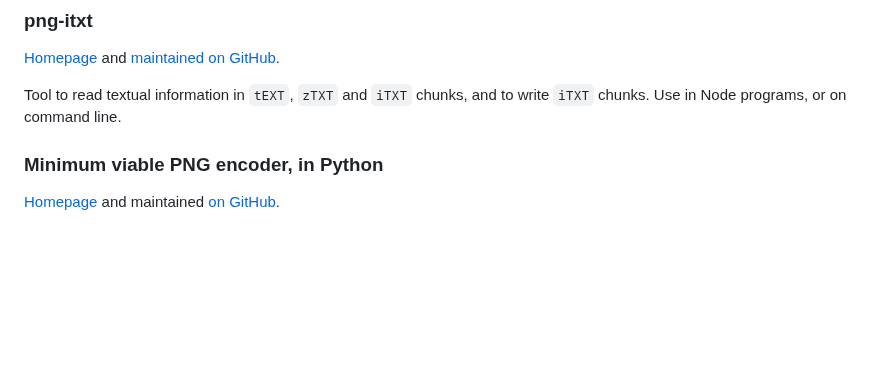
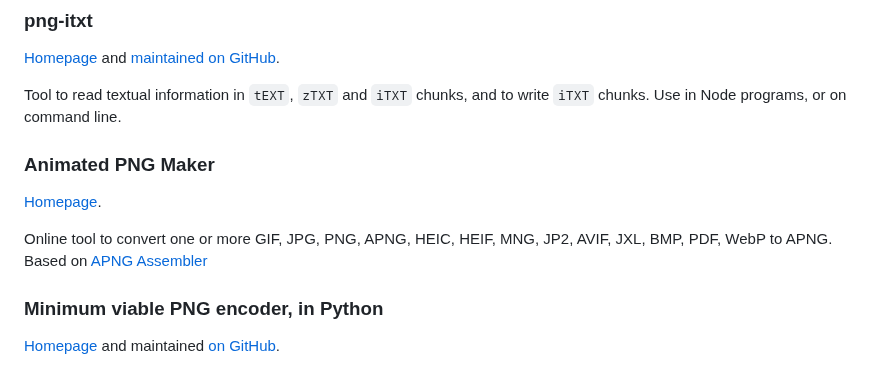
Before and after one commit to w3c/png, a Markdown page: tools.md, the part around the change. Drawn GitHub-style; blank space fills up the shorter version.

Commit message:
[tools] Add Animated PNG Maker

```diff
--- a/tools.md
+++ b/tools.md
@@ -42,6 +42,12 @@ Command-line tool in C++ to insert (and optionally, overwrite) a `cICP` chunk in
 [Homepage](https://github.com/finnp/png-itxt/blob/master/readme.md) and [maintained on GitHub](https://github.com/finnp/png-itxt).
 
 Tool to read textual information in `tEXT`, `zTXT` and `iTXT` chunks, and to write `iTXT` chunks. Use in Node programs, or on command line.
+
+### Animated PNG Maker
+
+[Homepage](https://ezgif.com/apng-maker/sort).
+
+Online tool to convert one or more GIF, JPG, PNG, APNG, HEIC, HEIF, MNG, JP2, AVIF, JXL, BMP, PDF, WebP to APNG. Based on [APNG Assembler](https://apngasm.sourceforge.net/)
 
 ### Minimum viable PNG encoder, in Python
 
```
